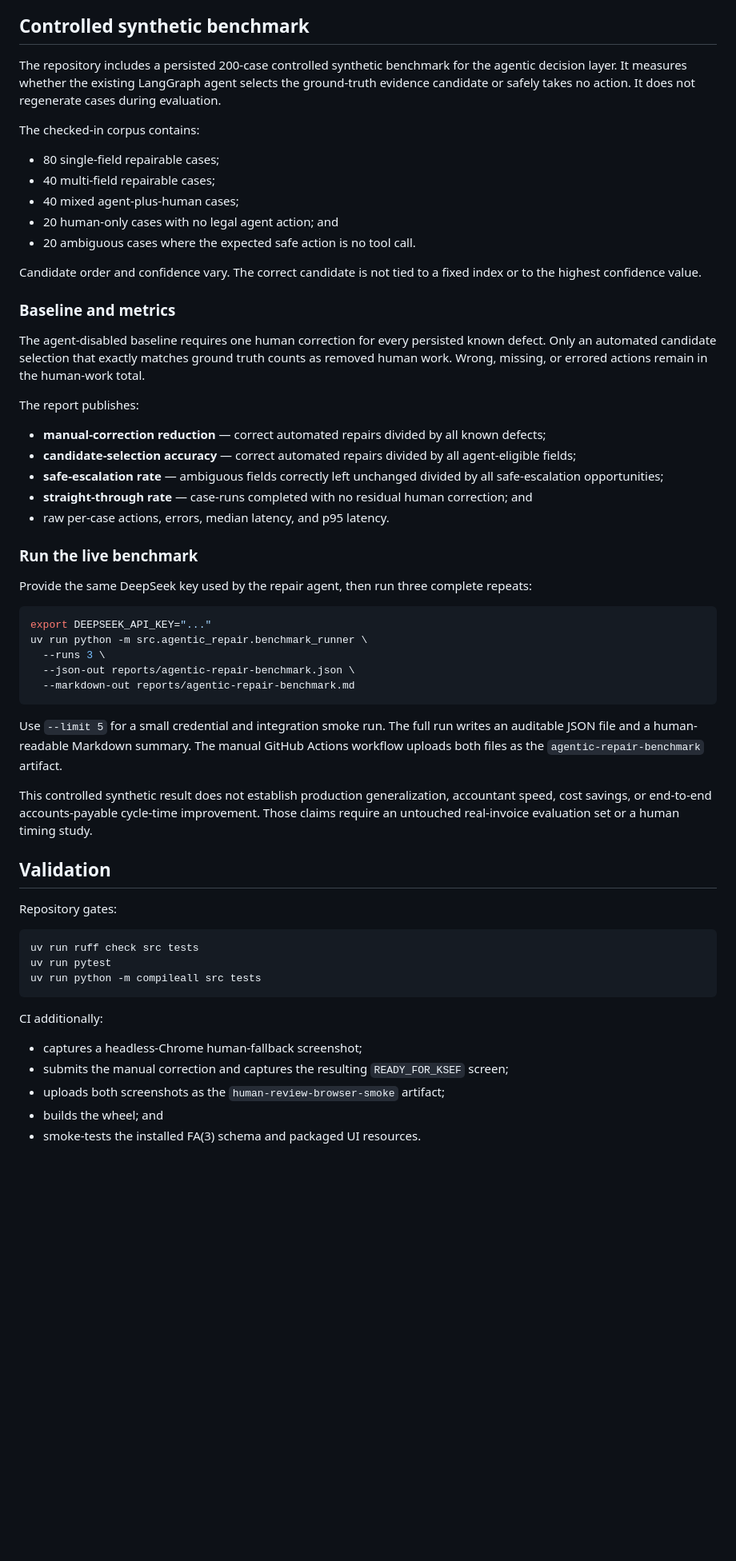
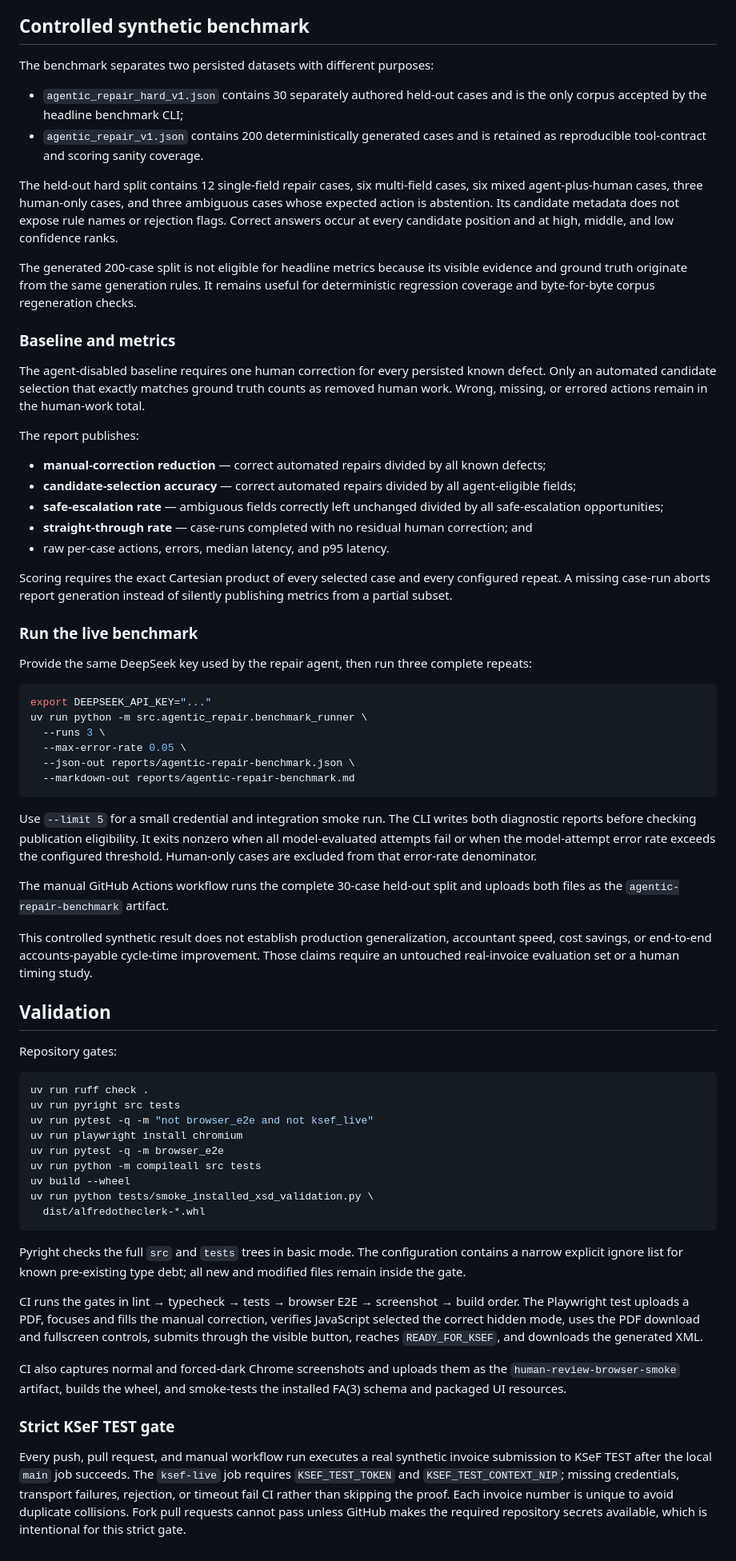
Before and after one commit to komaksym/AlfredoTheClerk, a Markdown page: README.md, the part around one of its changes. Shown at 80% size. Rendered like a GitHub page; blank space fills up the shorter version.

Commit message:
docs(benchmark): document hard and sanity splits
Reconcile the README with current main, describe the 30-case held-out headline corpus separately from the 200-case generated sanity corpus, and document matrix and publication failure gates.

````diff
--- a/README.md
+++ b/README.md
@@ -106,21 +113,23 @@ Alfredo's baseline and are not converted into claimed time or cost savings.
 
 ## Controlled synthetic benchmark
 
-The repository includes a persisted 200-case controlled synthetic benchmark for
-the agentic decision layer. It measures whether the existing LangGraph agent
-selects the ground-truth evidence candidate or safely takes no action. It does
-not regenerate cases during evaluation.
+The benchmark separates two persisted datasets with different purposes:
 
-The checked-in corpus contains:
+- `agentic_repair_hard_v1.json` contains 30 separately authored held-out cases
+  and is the only corpus accepted by the headline benchmark CLI;
+- `agentic_repair_v1.json` contains 200 deterministically generated cases and is
+  retained as reproducible tool-contract and scoring sanity coverage.
 
-- 80 single-field repairable cases;
-- 40 multi-field repairable cases;
-- 40 mixed agent-plus-human cases;
-- 20 human-only cases with no legal agent action; and
-- 20 ambiguous cases where the expected safe action is no tool call.
+The held-out hard split contains 12 single-field repair cases, six multi-field
+cases, six mixed agent-plus-human cases, three human-only cases, and three
+ambiguous cases whose expected action is abstention. Its candidate metadata does
+not expose rule names or rejection flags. Correct answers occur at every
+candidate position and at high, middle, and low confidence ranks.
 
-Candidate order and confidence vary. The correct candidate is not tied to a
-fixed index or to the highest confidence value.
+The generated 200-case split is not eligible for headline metrics because its
+visible evidence and ground truth originate from the same generation rules. It
+remains useful for deterministic regression coverage and byte-for-byte corpus
+regeneration checks.
 
 ### Baseline and metrics
 
@@ -141,6 +150,10 @@ The report publishes:
   correction; and
 - raw per-case actions, errors, median latency, and p95 latency.
 
+Scoring requires the exact Cartesian product of every selected case and every
+configured repeat. A missing case-run aborts report generation instead of
+silently publishing metrics from a partial subset.
+
 ### Run the live benchmark
 
 Provide the same DeepSeek key used by the repair agent, then run three complete
@@ -150,14 +163,19 @@ repeats:
 export DEEPSEEK_API_KEY="..."
 uv run python -m src.agentic_repair.benchmark_runner \
   --runs 3 \
+  --max-error-rate 0.05 \
   --json-out reports/agentic-repair-benchmark.json \
   --markdown-out reports/agentic-repair-benchmark.md
 ```
 
-Use `--limit 5` for a small credential and integration smoke run. The full run
-writes an auditable JSON file and a human-readable Markdown summary. The manual
-GitHub Actions workflow uploads both files as the
-`agentic-repair-benchmark` artifact.
+Use `--limit 5` for a small credential and integration smoke run. The CLI writes
+both diagnostic reports before checking publication eligibility. It exits
+nonzero when all model-evaluated attempts fail or when the model-attempt error
+rate exceeds the configured threshold. Human-only cases are excluded from that
+error-rate denominator.
+
+The manual GitHub Actions workflow runs the complete 30-case held-out split and
+uploads both files as the `agentic-repair-benchmark` artifact.
 
 This controlled synthetic result does not establish production generalization,
 accountant speed, cost savings, or end-to-end accounts-payable cycle-time
@@ -169,16 +187,37 @@ human timing study.
 Repository gates:
 
 ```bash
-uv run ruff check src tests
-uv run pytest
+uv run ruff check .
+uv run pyright src tests
+uv run pytest -q -m "not browser_e2e and not ksef_live"
+uv run playwright install chromium
+uv run pytest -q -m browser_e2e
 uv run python -m compileall src tests
+uv build --wheel
+uv run python tests/smoke_installed_xsd_validation.py \
+  dist/alfredotheclerk-*.whl
 ```
 
-CI additionally:
+Pyright checks the full `src` and `tests` trees in basic mode. The configuration
+contains a narrow explicit ignore list for known pre-existing type debt; all new
+and modified files remain inside the gate.
 
-- captures a headless-Chrome human-fallback screenshot;
-- submits the manual correction and captures the resulting `READY_FOR_KSEF`
-  screen;
-- uploads both screenshots as the `human-review-browser-smoke` artifact;
-- builds the wheel; and
-- smoke-tests the installed FA(3) schema and packaged UI resources.
+CI runs the gates in lint → typecheck → tests → browser E2E → screenshot → build
+order. The Playwright test uploads a PDF, focuses and fills the manual correction,
+verifies JavaScript selected the correct hidden mode, uses the PDF download and
+fullscreen controls, submits through the visible button, reaches
+`READY_FOR_KSEF`, and downloads the generated XML.
+
+CI also captures normal and forced-dark Chrome screenshots and uploads them as
+the `human-review-browser-smoke` artifact, builds the wheel, and smoke-tests the
+installed FA(3) schema and packaged UI resources.
+
+### Strict KSeF TEST gate
+
+Every push, pull request, and manual workflow run executes a real synthetic
+invoice submission to KSeF TEST after the local `main` job succeeds. The
+`ksef-live` job requires `KSEF_TEST_TOKEN` and `KSEF_TEST_CONTEXT_NIP`; missing
+credentials, transport failures, rejection, or timeout fail CI rather than
+skipping the proof. Each invoice number is unique to avoid duplicate collisions.
+Fork pull requests cannot pass unless GitHub makes the required repository
+secrets available, which is intentional for this strict gate.
````
Also changed, not shown: other parts of README.md (+23 -16 lines).
